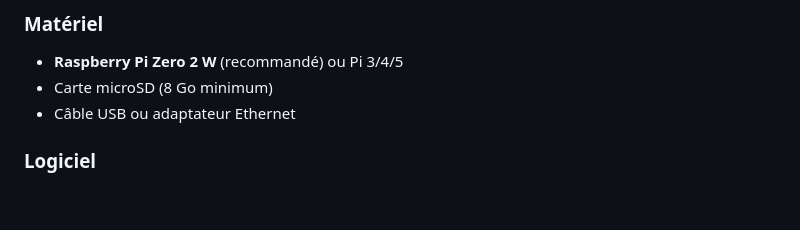
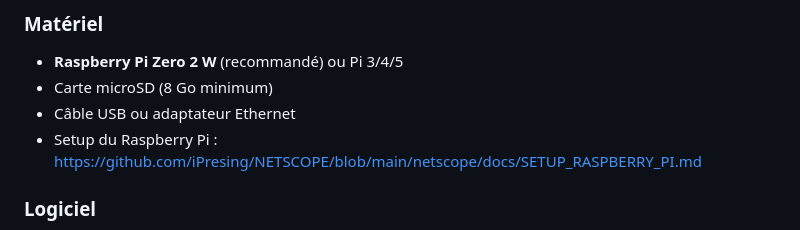
Before and after one commit to iPresing/NETSCOPE, a Markdown page: README.md, the part around the change. GitHub-like rendering; blank space fills up the shorter version.

Commit message:
Add setup link for Raspberry Pi in README

```diff
--- a/README.md
+++ b/README.md
@@ -71,6 +71,7 @@ Top talkers, distribution protocoles, ports inhabituels, connexions externes
 - **Raspberry Pi Zero 2 W** (recommandé) ou Pi 3/4/5
 - Carte microSD (8 Go minimum)
 - Câble USB ou adaptateur Ethernet
+- Setup du Raspberry Pi : https://github.com/iPresing/NETSCOPE/blob/main/netscope/docs/SETUP_RASPBERRY_PI.md
 
 ### Logiciel
 - Python 3.11+
```
